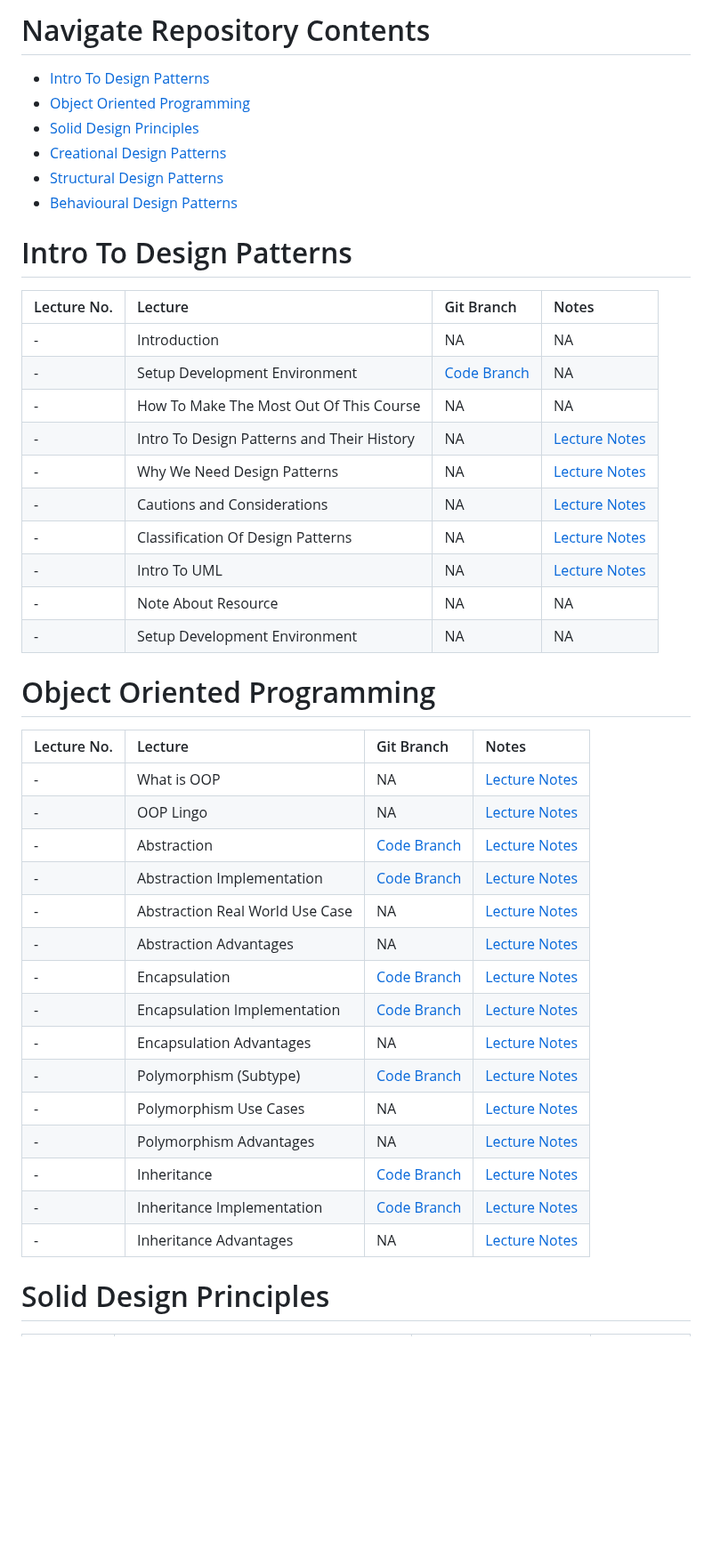
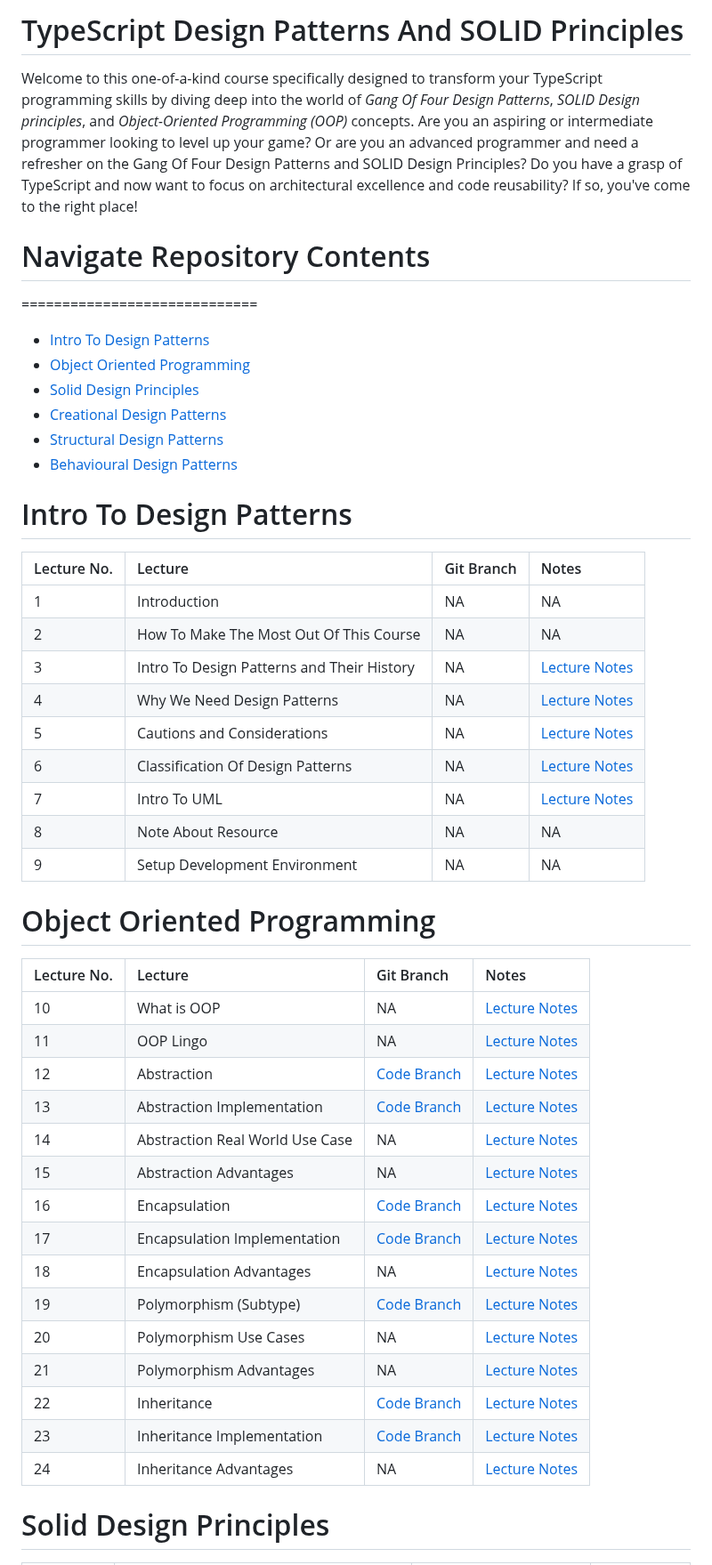
Before and after one commit to manikbajaj/typescript-design-patterns, a Markdown page: README.md, the part around one of its changes. Shown at 89% size. GitHub-like rendering; blank space fills up the shorter version.

```diff
--- a/README.md
+++ b/README.md
@@ -1,5 +1,18 @@
 [//]: # (https://github.com/fefong/markdown_readme#titles)
-Navigate Repository Contents
+
+# TypeScript Design Patterns And SOLID Principles
+
+Welcome to this one-of-a-kind course specifically designed to transform your
+TypeScript programming skills by diving deep into the world of *Gang Of Four
+Design Patterns*, *SOLID Design principles*, and *Object-Oriented Programming
+(OOP)* concepts. Are you an aspiring or intermediate programmer looking to
+level up your game? Or are you an advanced programmer and need a refresher
+on the Gang Of Four Design Patterns and SOLID Design Principles? Do you have a
+grasp of TypeScript and now want to focus on architectural excellence and code
+reusability? If so, you've come to the right place!
+
+
+# Navigate Repository Contents
 =============================
 
 - [Intro To Design Patterns](#intro-to-design-patterns)
@@ -11,38 +24,37 @@ Navigate Repository Contents
 
 # Intro To Design Patterns
 
-| Lecture No. | Lecture                                    | Git Branch                                                                                                 | Notes                                                                                                                           |
-|:------------|:-------------------------------------------|:-----------------------------------------------------------------------------------------------------------|:--------------------------------------------------------------------------------------------------------------------------------|
-| -           | Introduction                               | NA                                                                                                         | NA                                                                                                                              |
-| -           | Setup Development Environment              | [Code Branch](https://github.com/manikbajaj/typescript-design-patterns/tree/setup-development-environment) | NA                                                                                                                              |
-| -           | How To Make The Most Out Of This Course    | NA                                                                                                         | NA                                                                                                                              |
-| -           | Intro To Design Patterns and Their History | NA                                                                                                         | [Lecture Notes](https://cloudaffle.com/series/typescript-design-patterns/what-are-design-patterns/)                             |
-| -           | Why We Need Design Patterns                | NA                                                                                                         | [Lecture Notes](https://cloudaffle.com/series/typescript-design-patterns/problem-we-want-to-solve/)                             |
-| -           | Cautions and Considerations                | NA                                                                                                         | [Lecture Notes](https://cloudaffle.com/series/typescript-design-patterns/what-are-design-patterns/#cautions-and-considerations) |
-| -           | Classification Of Design Patterns          | NA                                                                                                         | [Lecture Notes](https://cloudaffle.com/series/typescript-design-patterns/classification-of-design-patterns/)                    |
-| -           | Intro To UML                               | NA                                                                                                         | [Lecture Notes](https://cloudaffle.com/series/typescript-design-patterns/introduction-to-uml/)                                  |
-| -           | Note About Resource                        | NA                                                                                                         | NA                                                                                                                              |
-| -           | Setup Development Environment              | NA                                                                                                         | NA                                                                                                                              |
+| Lecture No. | Lecture                                    | Git Branch | Notes                                                                                                                           |
+|:------------|:-------------------------------------------|:-----------|:--------------------------------------------------------------------------------------------------------------------------------|
+| 1           | Introduction                               | NA         | NA                                                                                                                              |
+| 2           | How To Make The Most Out Of This Course    | NA         | NA                                                                                                                              |
+| 3           | Intro To Design Patterns and Their History | NA         | [Lecture Notes](https://cloudaffle.com/series/typescript-design-patterns/what-are-design-patterns/)                             |
+| 4           | Why We Need Design Patterns                | NA         | [Lecture Notes](https://cloudaffle.com/series/typescript-design-patterns/problem-we-want-to-solve/)                             |
+| 5           | Cautions and Considerations                | NA         | [Lecture Notes](https://cloudaffle.com/series/typescript-design-patterns/what-are-design-patterns/#cautions-and-considerations) |
+| 6           | Classification Of Design Patterns          | NA         | [Lecture Notes](https://cloudaffle.com/series/typescript-design-patterns/classification-of-design-patterns/)                    |
+| 7           | Intro To UML                               | NA         | [Lecture Notes](https://cloudaffle.com/series/typescript-design-patterns/introduction-to-uml/)                                  |
+| 8           | Note About Resource                        | NA         | NA                                                                                                                              |
+| 9           | Setup Development Environment              | NA         | NA                                                                                                                              |
 
 # Object Oriented Programming
 
 | Lecture No. | Lecture                         | Git Branch                                                                                              | Notes                                                                                                                               |
 |:------------|:--------------------------------|:--------------------------------------------------------------------------------------------------------|:------------------------------------------------------------------------------------------------------------------------------------|
-| -           | What is OOP                     | NA                                                                                                      | [Lecture Notes](https://cloudaffle.com/series/object-oriented-typescript/introduction-to-oop/)                                      |
-| -           | OOP Lingo                       | NA                                                                                                      | [Lecture Notes](https://cloudaffle.com/series/object-oriented-typescript/the-oop-lingo/)                                            |
-| -           | Abstraction                     | [Code Branch](https://github.com/manikbajaj/typescript-design-patterns/tree/abstraction)                | [Lecture Notes](https://cloudaffle.com/series/object-oriented-typescript/abstraction-in-typescript/)                                |
-| -           | Abstraction Implementation      | [Code Branch](https://github.com/manikbajaj/typescript-design-patterns/tree/abstraction-implementation) | [Lecture Notes](https://cloudaffle.com/series/object-oriented-typescript/abstraction-in-typescript/#real-world-example)             |
-| -           | Abstraction Real World Use Case | NA                                                                                                      | [Lecture Notes](https://cloudaffle.com/series/object-oriented-typescript/abstraction-example/)                                      |
-| -           | Abstraction Advantages          | NA                                                                                                      | [Lecture Notes](https://cloudaffle.com/series/object-oriented-typescript/abstraction-example/#why-use-abstraction-)                 |
-| -           | Encapsulation                   | [Code Branch](https://github.com/manikbajaj/typescript-design-patterns/tree/encapsulation)              | [Lecture Notes](https://cloudaffle.com/series/object-oriented-typescript/encapsulation-in-typescript/)                              |
-| -           | Encapsulation Implementation    | [Code Branch](https://github.com/manikbajaj/typescript-design-patterns/tree/abstraction-implementation) | [Lecture Notes](https://cloudaffle.com/series/object-oriented-typescript/encapsulation-in-typescript/#real-world-example)           |
-| -           | Encapsulation Advantages        | NA                                                                                                      | [Lecture Notes](https://cloudaffle.com/series/object-oriented-typescript/encapsulation-example-with-nestjs/#why-use-encapsulation)  |
-| -           | Polymorphism (Subtype)          | [Code Branch](https://github.com/manikbajaj/typescript-design-patterns/tree/polymorphism)               | [Lecture Notes](https://cloudaffle.com/series/object-oriented-typescript/polymorphism-in-typescript/)                               |
-| -           | Polymorphism Use Cases          | NA                                                                                                      | [Lecture Notes](https://cloudaffle.com/series/object-oriented-typescript/polymorphism-by-example/)                                  |
-| -           | Polymorphism Advantages         | NA                                                                                                      | [Lecture Notes](https://cloudaffle.com/series/object-oriented-typescript/polymorphism-by-example/#the-power-of-polymorphism)        |
-| -           | Inheritance                     | [Code Branch](https://github.com/manikbajaj/typescript-design-patterns/tree/inheritance)                | [Lecture Notes](https://cloudaffle.com/series/object-oriented-typescript/inheritance-in-typescript/)                                |
-| -           | Inheritance Implementation      | [Code Branch](https://github.com/manikbajaj/typescript-design-patterns/tree/inheritance-implementation) | [Lecture Notes](https://cloudaffle.com/series/object-oriented-typescript/inheritance-in-typescript/#real-world-application-example) |
-| -           | Inheritance Advantages          | NA                                                                                                      | [Lecture Notes](https://cloudaffle.com/series/object-oriented-typescript/why-use-inheritance/)                                      |
+| 10          | What is OOP                     | NA                                                                                                      | [Lecture Notes](https://cloudaffle.com/series/object-oriented-typescript/introduction-to-oop/)                                      |
+| 11          | OOP Lingo                       | NA                                                                                                      | [Lecture Notes](https://cloudaffle.com/series/object-oriented-typescript/the-oop-lingo/)                                            |
+| 12          | Abstraction                     | [Code Branch](https://github.com/manikbajaj/typescript-design-patterns/tree/abstraction)                | [Lecture Notes](https://cloudaffle.com/series/object-oriented-typescript/abstraction-in-typescript/)                                |
+| 13          | Abstraction Implementation      | [Code Branch](https://github.com/manikbajaj/typescript-design-patterns/tree/abstraction-implementation) | [Lecture Notes](https://cloudaffle.com/series/object-oriented-typescript/abstraction-in-typescript/#real-world-example)             |
+| 14          | Abstraction Real World Use Case | NA                                                                                                      | [Lecture Notes](https://cloudaffle.com/series/object-oriented-typescript/abstraction-example/)                                      |
+| 15          | Abstraction Advantages          | NA                                                                                                      | [Lecture Notes](https://cloudaffle.com/series/object-oriented-typescript/abstraction-example/#why-use-abstraction-)                 |
+| 16          | Encapsulation                   | [Code Branch](https://github.com/manikbajaj/typescript-design-patterns/tree/encapsulation)              | [Lecture Notes](https://cloudaffle.com/series/object-oriented-typescript/encapsulation-in-typescript/)                              |
+| 17          | Encapsulation Implementation    | [Code Branch](https://github.com/manikbajaj/typescript-design-patterns/tree/abstraction-implementation) | [Lecture Notes](https://cloudaffle.com/series/object-oriented-typescript/encapsulation-in-typescript/#real-world-example)           |
+| 18          | Encapsulation Advantages        | NA                                                                                                      | [Lecture Notes](https://cloudaffle.com/series/object-oriented-typescript/encapsulation-example-with-nestjs/#why-use-encapsulation)  |
+| 19          | Polymorphism (Subtype)          | [Code Branch](https://github.com/manikbajaj/typescript-design-patterns/tree/polymorphism)               | [Lecture Notes](https://cloudaffle.com/series/object-oriented-typescript/polymorphism-in-typescript/)                               |
+| 20          | Polymorphism Use Cases          | NA                        <br/>                                                                         | [Lecture Notes](https://cloudaffle.com/series/object-oriented-typescript/polymorphism-by-example/)                                  |
+| 21          | Polymorphism Advantages         | NA                                                                                                      | [Lecture Notes](https://cloudaffle.com/series/object-oriented-typescript/polymorphism-by-example/#the-power-of-polymorphism)        |
+| 22          | Inheritance                     | [Code Branch](https://github.com/manikbajaj/typescript-design-patterns/tree/inheritance)                | [Lecture Notes](https://cloudaffle.com/series/object-oriented-typescript/inheritance-in-typescript/)                                |
+| 23          | Inheritance Implementation      | [Code Branch](https://github.com/manikbajaj/typescript-design-patterns/tree/inheritance-implementation) | [Lecture Notes](https://cloudaffle.com/series/object-oriented-typescript/inheritance-in-typescript/#real-world-application-example) |
+| 24          | Inheritance Advantages          | NA                                                                                                      | [Lecture Notes](https://cloudaffle.com/series/object-oriented-typescript/why-use-inheritance/)                                      |
 
 # Solid Design Principles
 
```
Also changed, not shown: other parts of README.md (+123 -124 lines).
